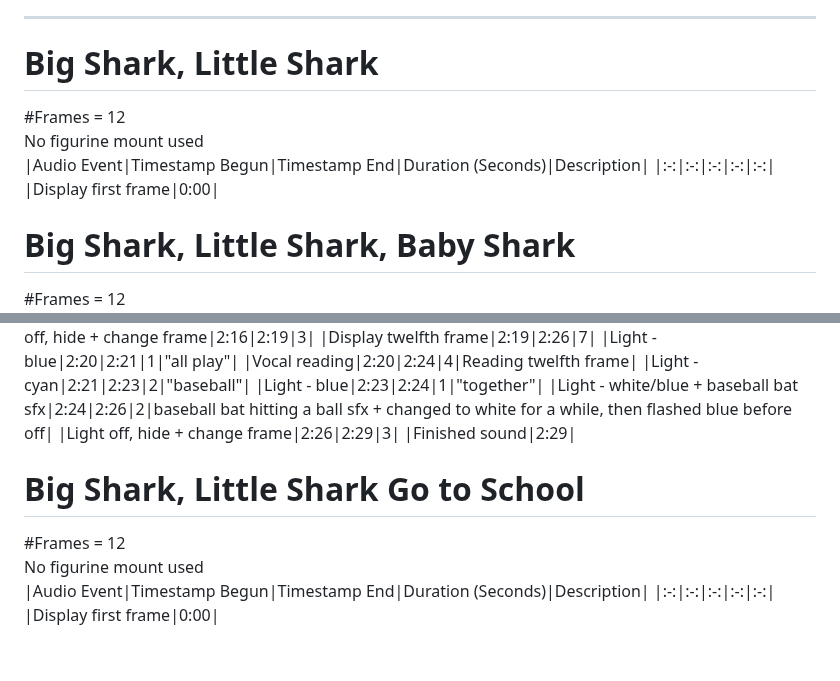
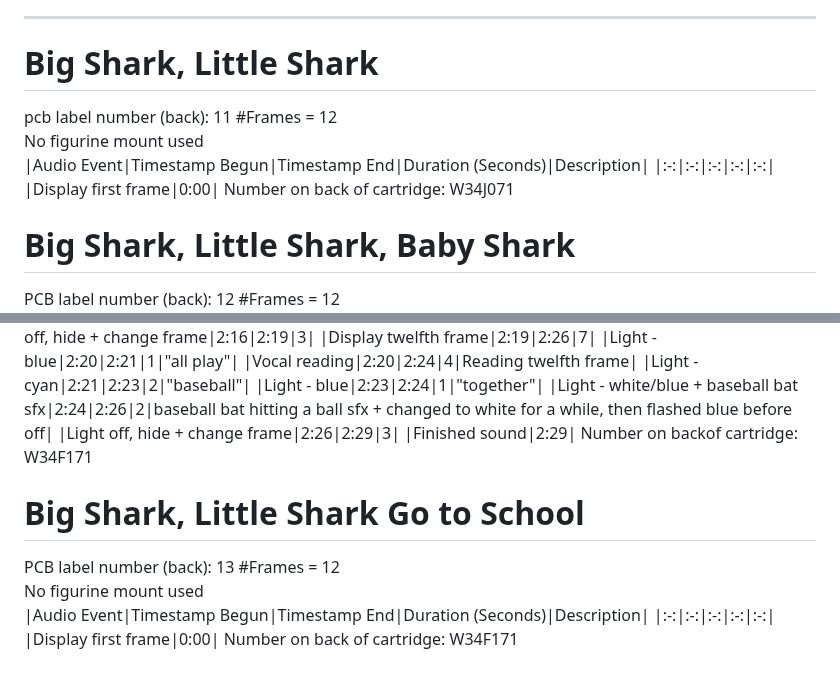
Before and after one commit to mtkimmins/LTSDM_hack, a Markdown page: preliminary_data.md, 2 parts joined by grey strips. Drawn GitHub-style.

```diff
--- a/preliminary_data.md
+++ b/preliminary_data.md
@@ -1,17 +1,21 @@
 The following is a culmination of data from physical examination and the analysis of recorded video (not posted) with video editing software (Microsoft Clipchamp).
 ___
 # Big Shark, Little Shark
+pcb label number (back): 11
 #Frames = 12
 No figurine mount used
 |Audio Event|Timestamp Begun|Timestamp End|Duration (Seconds)|Description|
 |:-:|:-:|:-:|:-:|:-:|
 |Display first frame|0:00|
+Number on back of cartridge: W34J071
+
 
 
 
 
 
 # Big Shark, Little Shark, Baby Shark
+PCB label number (back): 12
 #Frames = 12
 No figurine mount used
 |Audio Event|Timestamp Begun |Timestamp End|Duration (Seconds)|Description|
@@ -106,14 +110,17 @@ No figurine mount used
 |Light - white/blue + baseball bat sfx|2:24|2:26|2|baseball bat hitting a ball sfx + changed to white for a while, then flashed blue before off|
 |Light off, hide + change frame|2:26|2:29|3|
 |Finished sound|2:29|
+Number on backof cartridge: W34F171
 
 
 
 
 
 # Big Shark, Little Shark Go to School
+PCB label number (back): 13
 #Frames = 12
 No figurine mount used
 |Audio Event|Timestamp Begun|Timestamp End|Duration (Seconds)|Description|
 |:-:|:-:|:-:|:-:|:-:|
 |Display first frame|0:00|
+Number on back of cartridge: W34F171
```
